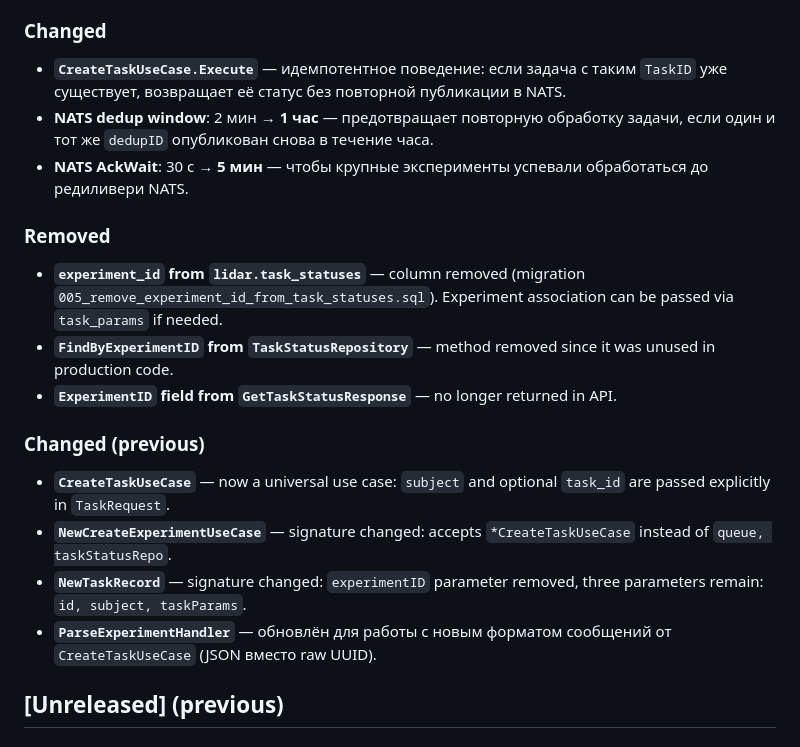
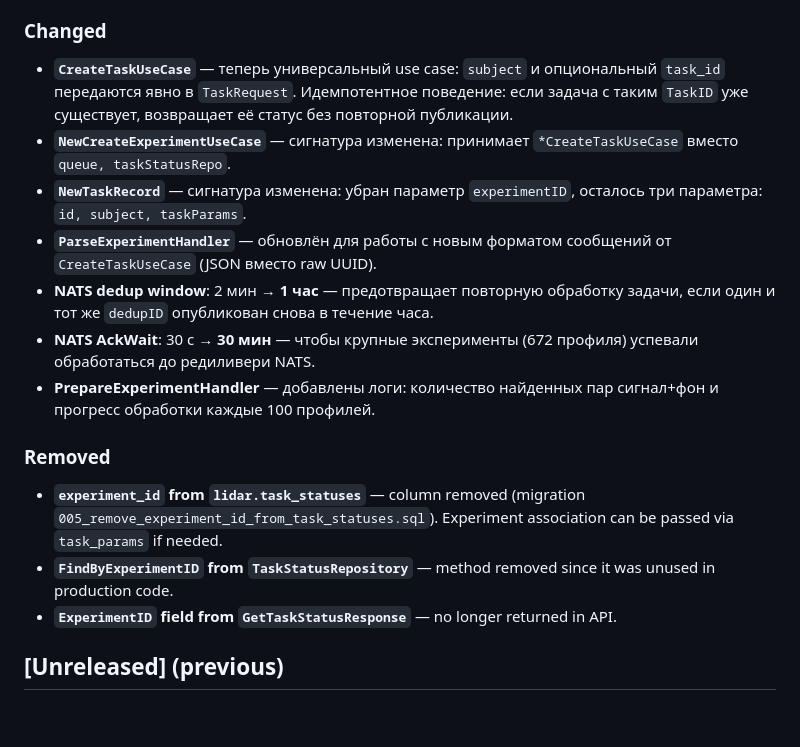
Before and after one commit to physicist2018/lidar-platform-v3, a Markdown page: CHANGELOG.md, the part around the change. GitHub-like rendering; blank space fills up the shorter version.

Commit message:
docs: update CHANGELOG with final AckWait fix and cleanup sections
- AckWait entry: 5min -> 30min
- Added entry for progress logging in PrepareExperimentHandler
- Merged duplicate Changed sections into one

```diff
--- a/CHANGELOG.md
+++ b/CHANGELOG.md
@@ -41,12 +41,21 @@
   `CreateTaskUseCase` instead of directly.
 
 ### Changed
-- **`CreateTaskUseCase.Execute`** — идемпотентное поведение: если задача с таким
-  `TaskID` уже существует, возвращает её статус без повторной публикации в NATS.
+- **`CreateTaskUseCase`** — теперь универсальный use case: `subject` и опциональный
+  `task_id` передаются явно в `TaskRequest`. Идемпотентное поведение: если задача с
+  таким `TaskID` уже существует, возвращает её статус без повторной публикации.
+- **`NewCreateExperimentUseCase`** — сигнатура изменена: принимает `*CreateTaskUseCase`
+  вместо `queue, taskStatusRepo`.
+- **`NewTaskRecord`** — сигнатура изменена: убран параметр `experimentID`, осталось
+  три параметра: `id, subject, taskParams`.
+- **`ParseExperimentHandler`** — обновлён для работы с новым форматом сообщений
+  от `CreateTaskUseCase` (JSON вместо raw UUID).
 - **NATS dedup window**: 2 мин → **1 час** — предотвращает повторную обработку
   задачи, если один и тот же `dedupID` опубликован снова в течение часа.
-- **NATS AckWait**: 30 с → **5 мин** — чтобы крупные эксперименты успевали
-  обработаться до редиливери NATS.
+- **NATS AckWait**: 30 с → **30 мин** — чтобы крупные эксперименты (672 профиля)
+  успевали обработаться до редиливери NATS.
+- **PrepareExperimentHandler** — добавлены логи: количество найденных пар сигнал+фон
+  и прогресс обработки каждые 100 профилей.
 
 ### Removed
 - **`experiment_id` from `lidar.task_statuses`** — column removed (migration
@@ -55,16 +64,6 @@
 - **`FindByExperimentID` from `TaskStatusRepository`** — method removed since it
   was unused in production code.
 - **`ExperimentID` field from `GetTaskStatusResponse`** — no longer returned in API.
-
-### Changed (previous)
-- **`CreateTaskUseCase`** — now a universal use case: `subject` and optional
-  `task_id` are passed explicitly in `TaskRequest`.
-- **`NewCreateExperimentUseCase`** — signature changed: accepts `*CreateTaskUseCase`
-  instead of `queue, taskStatusRepo`.
-- **`NewTaskRecord`** — signature changed: `experimentID` parameter removed,
-  three parameters remain: `id, subject, taskParams`.
-- **`ParseExperimentHandler`** — обновлён для работы с новым форматом сообщений
-  от `CreateTaskUseCase` (JSON вместо raw UUID).
 
 ## [Unreleased] (previous)
 
```
